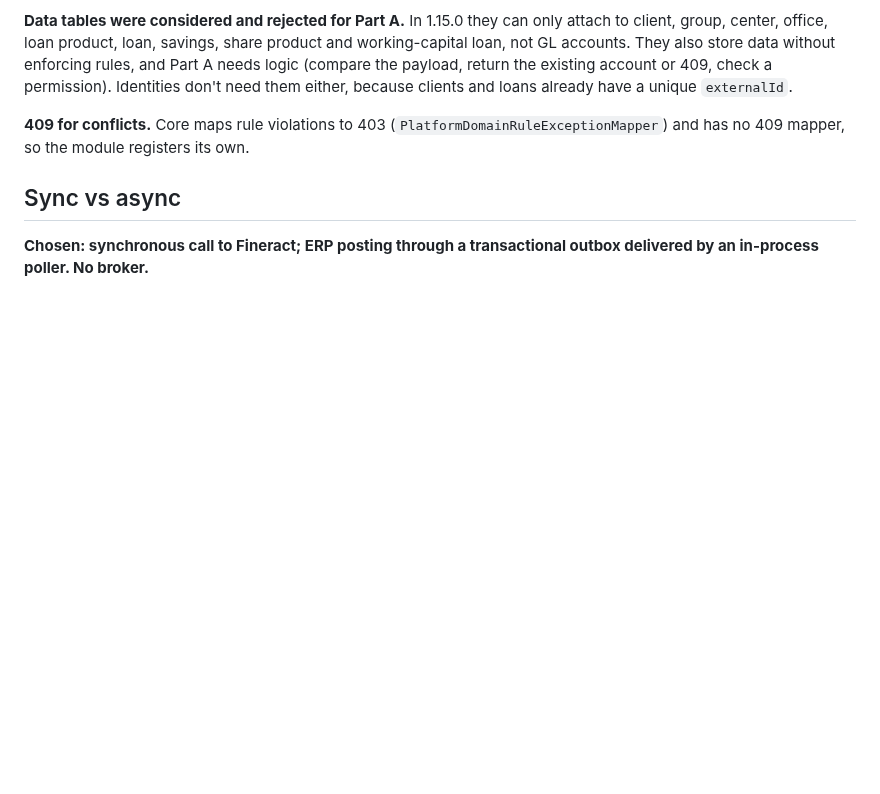
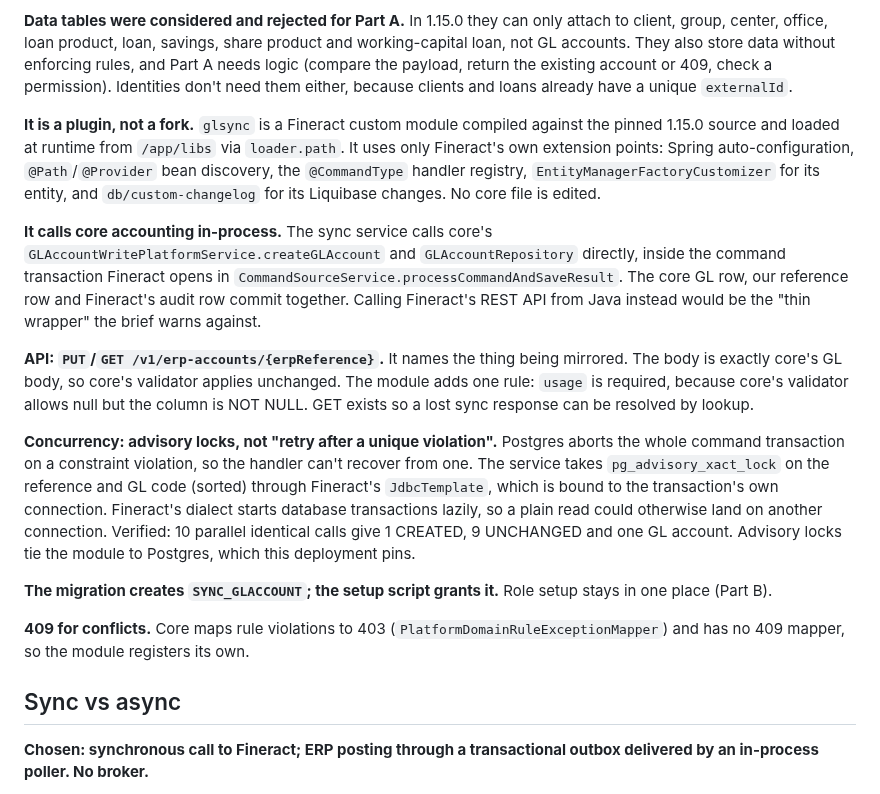
Before and after one commit to wmnjuguna/Inkomoko-Interview, a Markdown page: DECISIONS.md, the part around the change. Rendered like a GitHub page; blank space fills up the shorter version.

Commit message:
docs: record plugin design, in-process accounting calls and advisory locking

```diff
--- a/DECISIONS.md
+++ b/DECISIONS.md
@@ -23,6 +23,16 @@ Checked on 1.15.0: `GLAccount` has no external-id column, so all six Part A beha
 **One module (`glsync`, split into `service` and `starter`).** Every other requirement is met by configuration through Fineract's REST API, or by built-in features (`externalId`, external-ID lookups, loan states, transaction breakdowns). This keeps the diff against 1.15.0 small.
 
 **Data tables were considered and rejected for Part A.** In 1.15.0 they can only attach to client, group, center, office, loan product, loan, savings, share product and working-capital loan, not GL accounts. They also store data without enforcing rules, and Part A needs logic (compare the payload, return the existing account or 409, check a permission). Identities don't need them either, because clients and loans already have a unique `externalId`.
+
+**It is a plugin, not a fork.** `glsync` is a Fineract custom module compiled against the pinned 1.15.0 source and loaded at runtime from `/app/libs` via `loader.path`. It uses only Fineract's own extension points: Spring auto-configuration, `@Path`/`@Provider` bean discovery, the `@CommandType` handler registry, `EntityManagerFactoryCustomizer` for its entity, and `db/custom-changelog` for its Liquibase changes. No core file is edited.
+
+**It calls core accounting in-process.** The sync service calls core's `GLAccountWritePlatformService.createGLAccount` and `GLAccountRepository` directly, inside the command transaction Fineract opens in `CommandSourceService.processCommandAndSaveResult`. The core GL row, our reference row and Fineract's audit row commit together. Calling Fineract's REST API from Java instead would be the "thin wrapper" the brief warns against.
+
+**API: `PUT`/`GET /v1/erp-accounts/{erpReference}`.** It names the thing being mirrored. The body is exactly core's GL body, so core's validator applies unchanged. The module adds one rule: `usage` is required, because core's validator allows null but the column is NOT NULL. GET exists so a lost sync response can be resolved by lookup.
+
+**Concurrency: advisory locks, not "retry after a unique violation".** Postgres aborts the whole command transaction on a constraint violation, so the handler can't recover from one. The service takes `pg_advisory_xact_lock` on the reference and GL code (sorted) through Fineract's `JdbcTemplate`, which is bound to the transaction's own connection. Fineract's dialect starts database transactions lazily, so a plain read could otherwise land on another connection. Verified: 10 parallel identical calls give 1 CREATED, 9 UNCHANGED and one GL account. Advisory locks tie the module to Postgres, which this deployment pins.
+
+**The migration creates `SYNC_GLACCOUNT`; the setup script grants it.** Role setup stays in one place (Part B).
 
 **409 for conflicts.** Core maps rule violations to 403 (`PlatformDomainRuleExceptionMapper`) and has no 409 mapper, so the module registers its own.
 
```
Also changed, not shown: ARCHITECTURE.md (+4 -4 lines).
